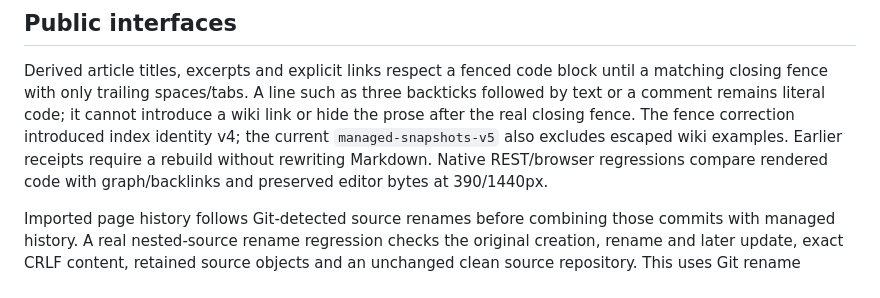
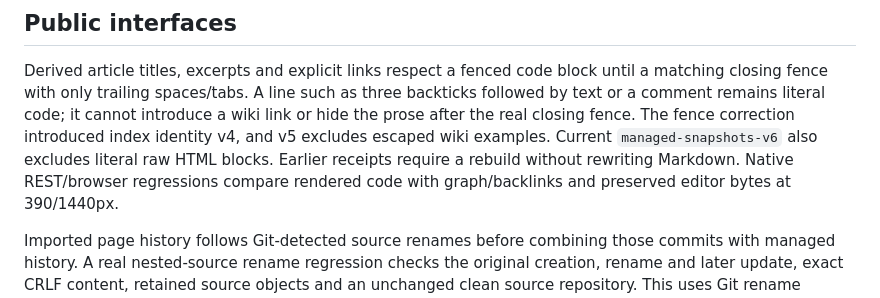
Before and after one commit to JonasKruegerCode/SecondBrain, a Markdown page: documentation/review-handoff.md, the part around the change. GitHub-like rendering.

Commit message:
docs: align the current projection index version

```diff
--- a/documentation/review-handoff.md
+++ b/documentation/review-handoff.md
@@ -280,9 +280,9 @@ Derived article titles, excerpts and explicit links respect a fenced code
 block until a matching closing fence with only trailing spaces/tabs. A line
 such as three backticks followed by text or a comment remains literal code;
 it cannot introduce a wiki link or hide the prose after the real closing fence.
-The fence correction introduced index identity v4; the current
-`managed-snapshots-v5` also excludes escaped wiki examples. Earlier receipts
-require a rebuild without rewriting Markdown. Native REST/browser regressions compare
+The fence correction introduced index identity v4, and v5 excludes escaped wiki
+examples. Current `managed-snapshots-v6` also excludes literal raw HTML blocks.
+Earlier receipts require a rebuild without rewriting Markdown. Native REST/browser regressions compare
 rendered code with graph/backlinks and preserved editor bytes at 390/1440px.
 
 Imported page history follows Git-detected source renames before combining
```
